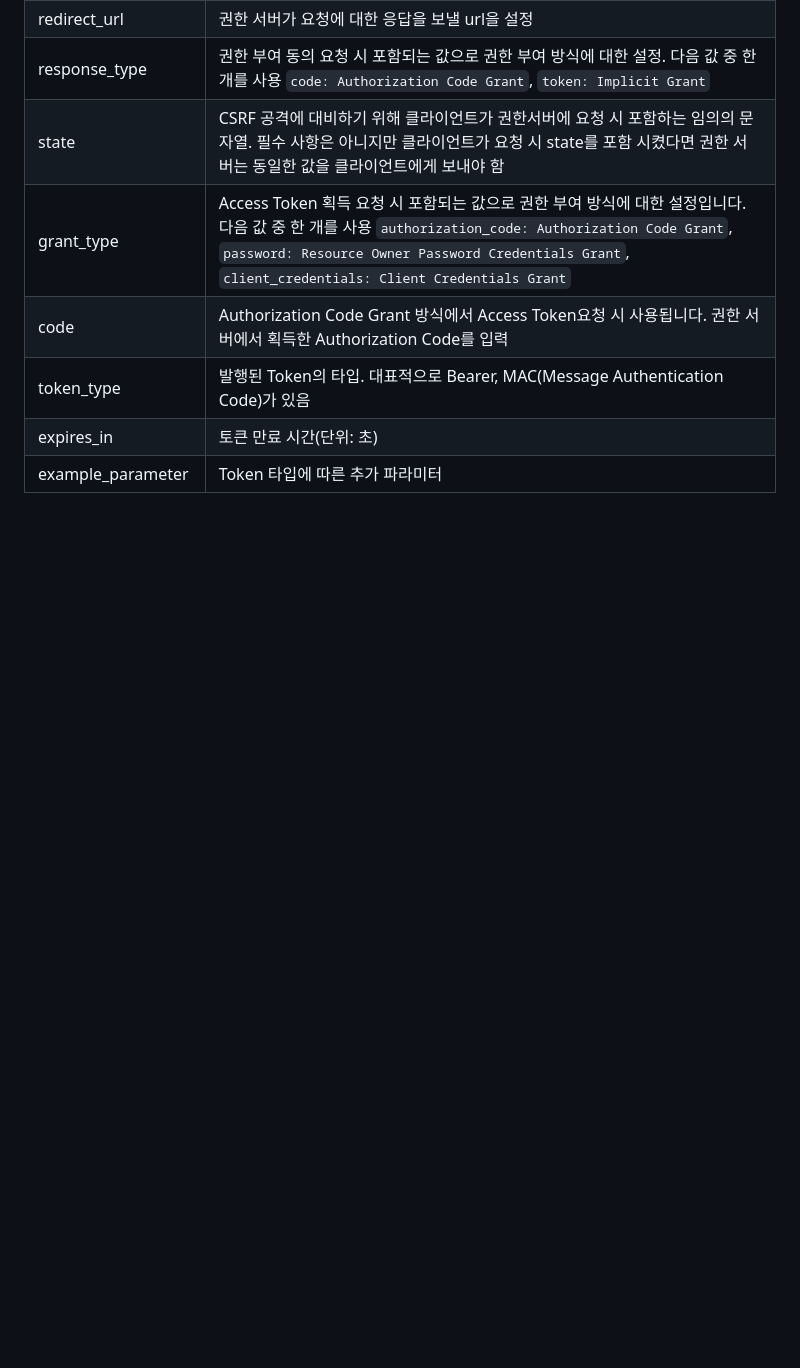
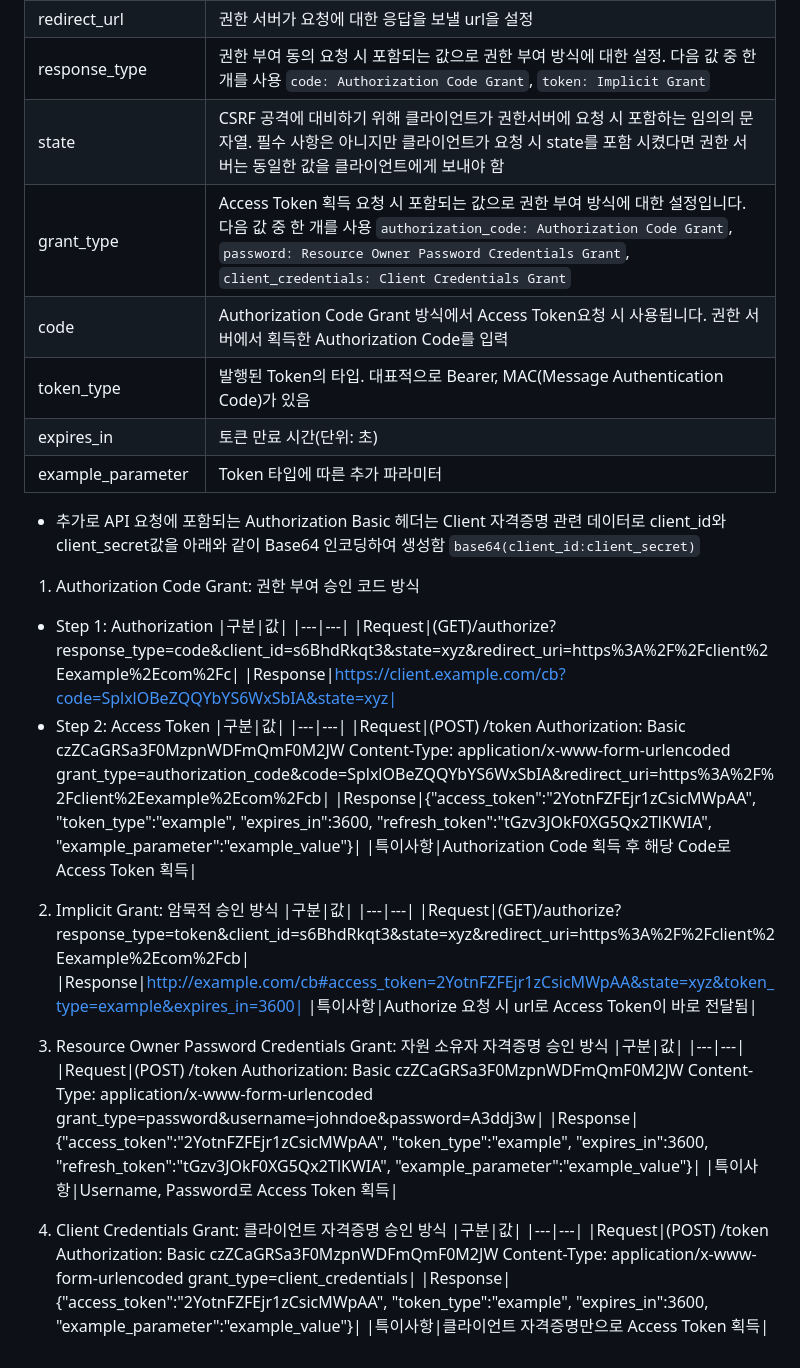
Before and after one commit to gijeogiya/TIL, a Markdown page: InfoSec/OAuth 2.0.md, the part around the change. Rendered like a GitHub page; blank space fills up the shorter version.

```diff
--- a/InfoSec/OAuth 2.0.md
+++ b/InfoSec/OAuth 2.0.md
@@ -67,3 +67,40 @@ Refresh Token 사용이 불가능한 방식이며, 이 방식에서 권한 서
 |token_type|발행된 Token의 타입. 대표적으로 Bearer, MAC(Message Authentication Code)가 있음|
 |expires_in|토큰 만료 시간(단위: 초)|
 |example_parameter|Token 타입에 따른 추가 파라미터|
+
+- 추가로 API 요청에 포함되는 Authorization Basic 헤더는 Client 자격증명 관련 데이터로 client_id와 client_secret값을 아래와 같이 Base64 인코딩하여 생성함
+`base64(client_id:client_secret)`
+
+1. Authorization Code Grant: 권한 부여 승인 코드 방식
+- Step 1: Authorization
+|구분|값|
+|---|---|
+|Request|(GET)/authorize?response_type=code&client_id=s6BhdRkqt3&state=xyz&redirect_uri=https%3A%2F%2Fclient%2Eexample%2Ecom%2Fc|
+|Response|https://client.example.com/cb?code=SplxlOBeZQQYbYS6WxSbIA&state=xyz|
+- Step 2: Access Token
+|구분|값|
+|---|---|
+|Request|(POST) /token Authorization: Basic czZCaGRSa3F0MzpnWDFmQmF0M2JW Content-Type: application/x-www-form-urlencoded grant_type=authorization_code&code=SplxlOBeZQQYbYS6WxSbIA&redirect_uri=https%3A%2F%2Fclient%2Eexample%2Ecom%2Fcb|
+|Response|{"access_token":"2YotnFZFEjr1zCsicMWpAA", "token_type":"example", "expires_in":3600, "refresh_token":"tGzv3JOkF0XG5Qx2TlKWIA", "example_parameter":"example_value"}|
+|특이사항|Authorization Code 획득 후 해당 Code로 Access Token 획득|
+
+2. Implicit Grant: 암묵적 승인 방식
+|구분|값|
+|---|---|
+|Request|(GET)/authorize?response_type=token&client_id=s6BhdRkqt3&state=xyz&redirect_uri=https%3A%2F%2Fclient%2Eexample%2Ecom%2Fcb|
+|Response|http://example.com/cb#access_token=2YotnFZFEjr1zCsicMWpAA&state=xyz&token_type=example&expires_in=3600|
+|특이사항|Authorize 요청 시 url로 Access Token이 바로 전달됨|
+
+3. Resource Owner Password Credentials Grant: 자원 소유자 자격증명 승인 방식
+|구분|값|
+|---|---|
+|Request|(POST) /token Authorization: Basic czZCaGRSa3F0MzpnWDFmQmF0M2JW Content-Type: application/x-www-form-urlencoded grant_type=password&username=johndoe&password=A3ddj3w|
+|Response|{"access_token":"2YotnFZFEjr1zCsicMWpAA", "token_type":"example", "expires_in":3600, "refresh_token":"tGzv3JOkF0XG5Qx2TlKWIA", "example_parameter":"example_value"}|
+|특이사항|Username, Password로 Access Token 획득|
+
+4. Client Credentials Grant: 클라이언트  자격증명 승인 방식
+|구분|값|
+|---|---|
+|Request|(POST) /token Authorization: Basic czZCaGRSa3F0MzpnWDFmQmF0M2JW Content-Type: application/x-www-form-urlencoded grant_type=client_credentials|
+|Response|{"access_token":"2YotnFZFEjr1zCsicMWpAA", "token_type":"example", "expires_in":3600, "example_parameter":"example_value"}|
+|특이사항|클라이언트 자격증명만으로 Access Token 획득|
```
